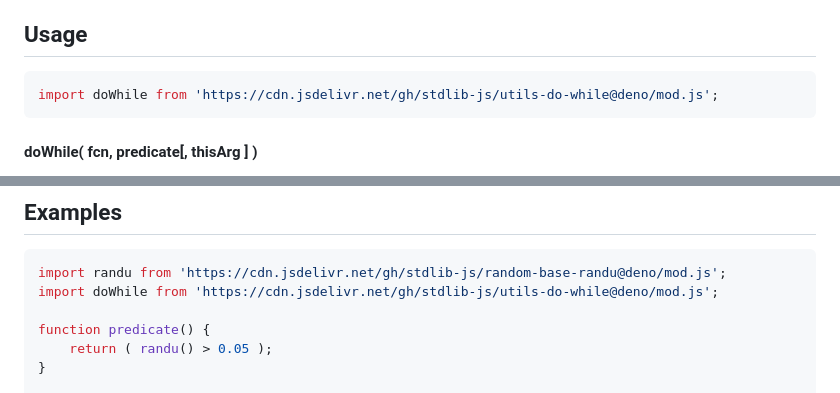
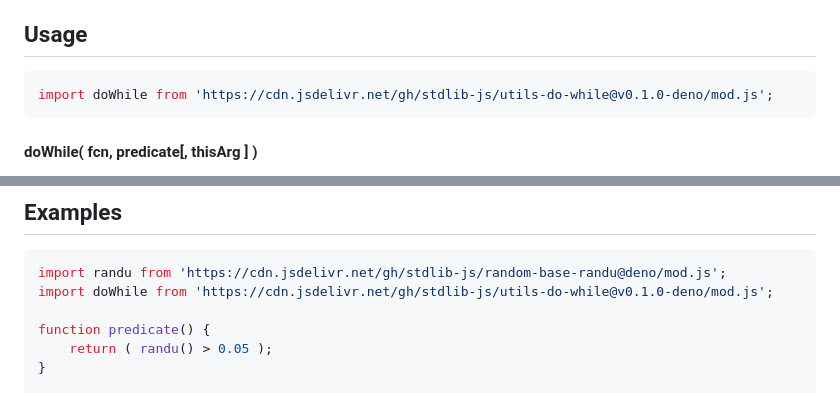
Before and after one commit to stdlib-js/utils-do-while, a Markdown page: README.md, 2 parts joined by grey strips. GitHub-like rendering.

Commit message:
Update README.md for Deno bundle v0.1.0

````diff
--- a/README.md
+++ b/README.md
@@ -52,7 +52,7 @@ limitations under the License.
 ## Usage
 
 ```javascript
-import doWhile from 'https://cdn.jsdelivr.net/gh/stdlib-js/utils-do-while@deno/mod.js';
+import doWhile from 'https://cdn.jsdelivr.net/gh/stdlib-js/utils-do-while@v0.1.0-deno/mod.js';
 ```
 
 #### doWhile( fcn, predicate\[, thisArg ] )
@@ -125,7 +125,7 @@ console.log( context.count );
 
 ```javascript
 import randu from 'https://cdn.jsdelivr.net/gh/stdlib-js/random-base-randu@deno/mod.js';
-import doWhile from 'https://cdn.jsdelivr.net/gh/stdlib-js/utils-do-while@deno/mod.js';
+import doWhile from 'https://cdn.jsdelivr.net/gh/stdlib-js/utils-do-while@v0.1.0-deno/mod.js';
 
 function predicate() {
     return ( randu() > 0.05 );
````
